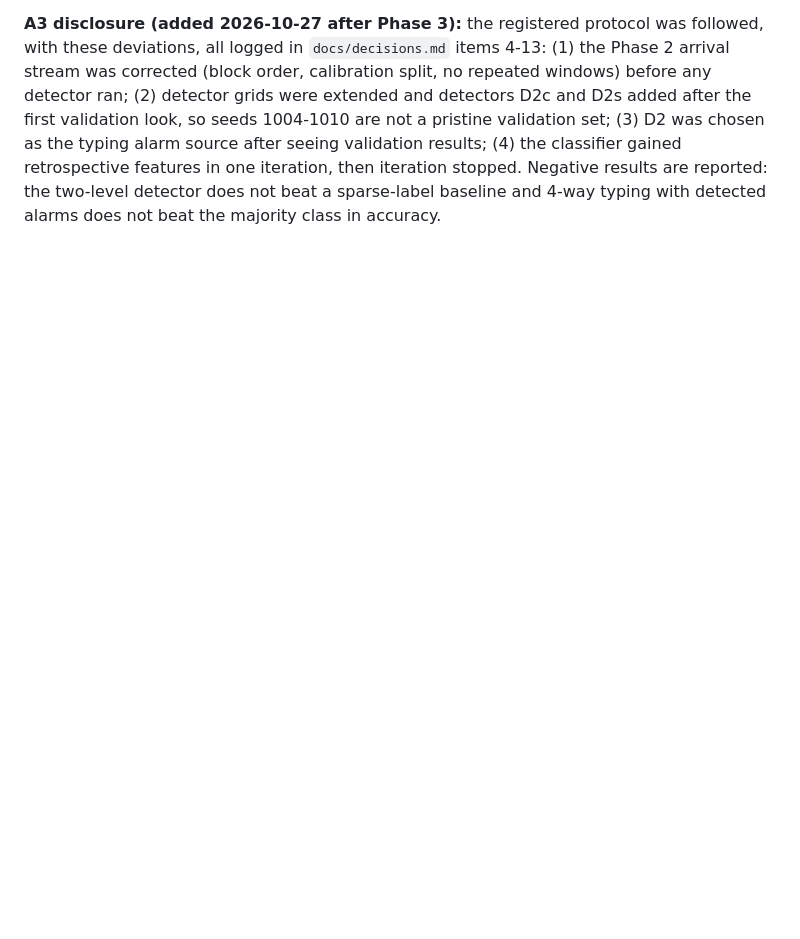
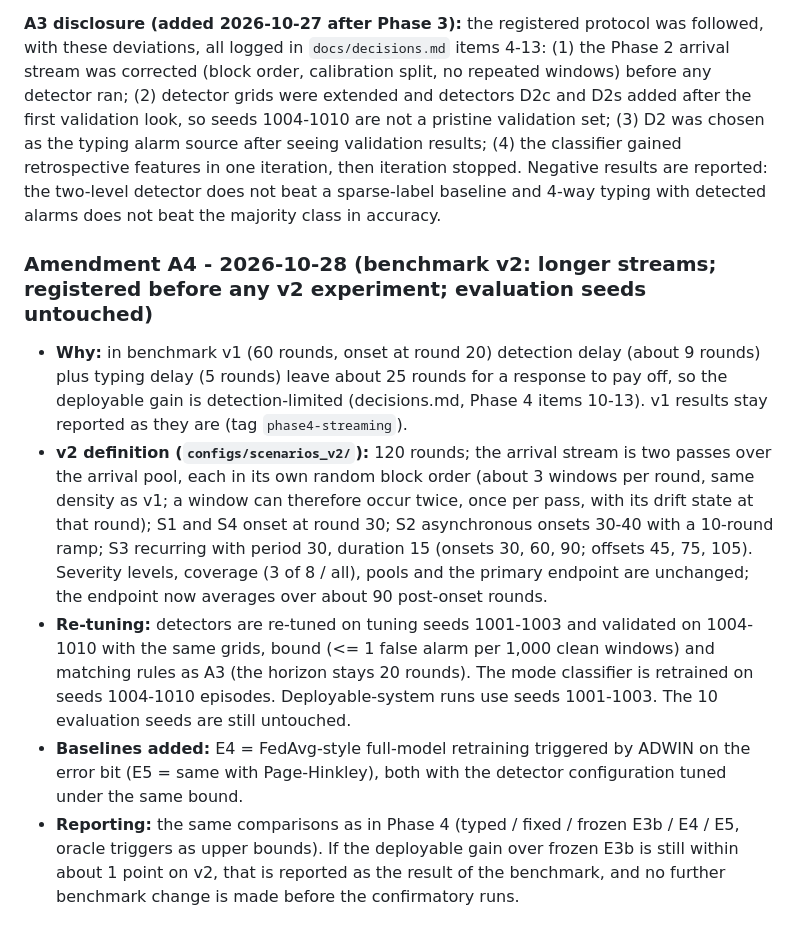
Before and after one commit to sidddha2004/drift-detection, a Markdown page: docs/analysis_plan.md, the part around the change. GitHub-like rendering; blank space fills up the shorter version.

Commit message:
docs: D16 option A, Amendment A4 (benchmark v2: 120-round streams, E4 ADWIN baseline)
Co-Authored-By: Claude Sonnet 5.5 <noreply@anthropic.com>

```diff
--- a/docs/analysis_plan.md
+++ b/docs/analysis_plan.md
@@ -84,3 +84,10 @@ Reported alongside, never instead: mean over **all** clients, **worst-client** m
 - **Real drift** changes no input statistics, so label-free detectors cannot see it by construction; this is reported, not hidden. The sentinel (10% labels) in stage A and the supervised detectors are the only ones that can.
 
 **A3 disclosure (added 2026-10-27 after Phase 3):** the registered protocol was followed, with these deviations, all logged in `docs/decisions.md` items 4-13: (1) the Phase 2 arrival stream was corrected (block order, calibration split, no repeated windows) before any detector ran; (2) detector grids were extended and detectors D2c and D2s added after the first validation look, so seeds 1004-1010 are not a pristine validation set; (3) D2 was chosen as the typing alarm source after seeing validation results; (4) the classifier gained retrospective features in one iteration, then iteration stopped. Negative results are reported: the two-level detector does not beat a sparse-label baseline and 4-way typing with detected alarms does not beat the majority class in accuracy.
+
+### Amendment A4 - 2026-10-28 (benchmark v2: longer streams; registered before any v2 experiment; evaluation seeds untouched)
+- **Why:** in benchmark v1 (60 rounds, onset at round 20) detection delay (about 9 rounds) plus typing delay (5 rounds) leave about 25 rounds for a response to pay off, so the deployable gain is detection-limited (decisions.md, Phase 4 items 10-13). v1 results stay reported as they are (tag `phase4-streaming`).
+- **v2 definition (`configs/scenarios_v2/`):** 120 rounds; the arrival stream is two passes over the arrival pool, each in its own random block order (about 3 windows per round, same density as v1; a window can therefore occur twice, once per pass, with its drift state at that round); S1 and S4 onset at round 30; S2 asynchronous onsets 30-40 with a 10-round ramp; S3 recurring with period 30, duration 15 (onsets 30, 60, 90; offsets 45, 75, 105). Severity levels, coverage (3 of 8 / all), pools and the primary endpoint are unchanged; the endpoint now averages over about 90 post-onset rounds.
+- **Re-tuning:** detectors are re-tuned on tuning seeds 1001-1003 and validated on 1004-1010 with the same grids, bound (<= 1 false alarm per 1,000 clean windows) and matching rules as A3 (the horizon stays 20 rounds). The mode classifier is retrained on seeds 1004-1010 episodes. Deployable-system runs use seeds 1001-1003. The 10 evaluation seeds are still untouched.
+- **Baselines added:** E4 = FedAvg-style full-model retraining triggered by ADWIN on the error bit (E5 = same with Page-Hinkley), both with the detector configuration tuned under the same bound.
+- **Reporting:** the same comparisons as in Phase 4 (typed / fixed / frozen E3b / E4 / E5, oracle triggers as upper bounds). If the deployable gain over frozen E3b is still within about 1 point on v2, that is reported as the result of the benchmark, and no further benchmark change is made before the confirmatory runs.
```
Also changed, not shown: docs/decisions.md (+4 -0 lines).
